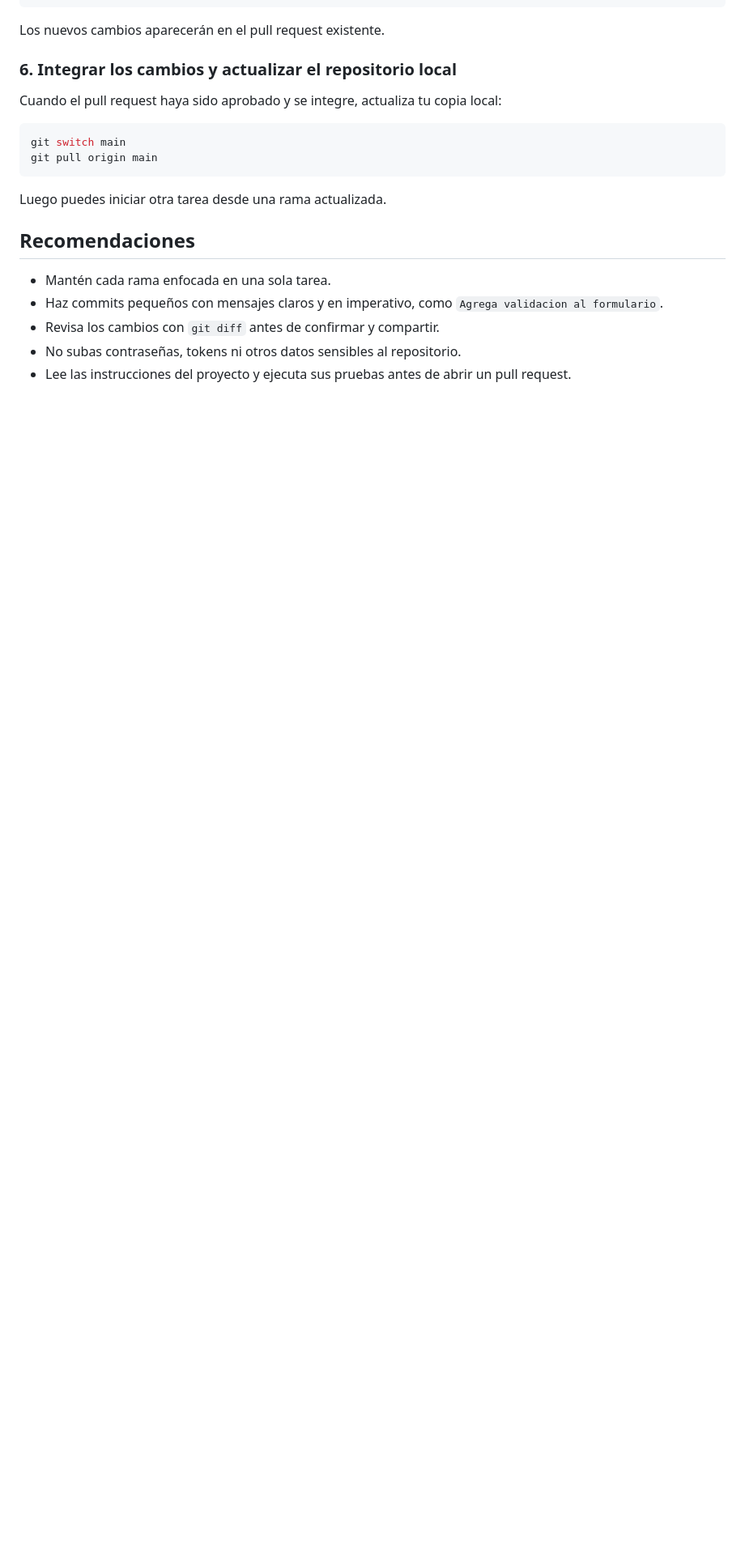
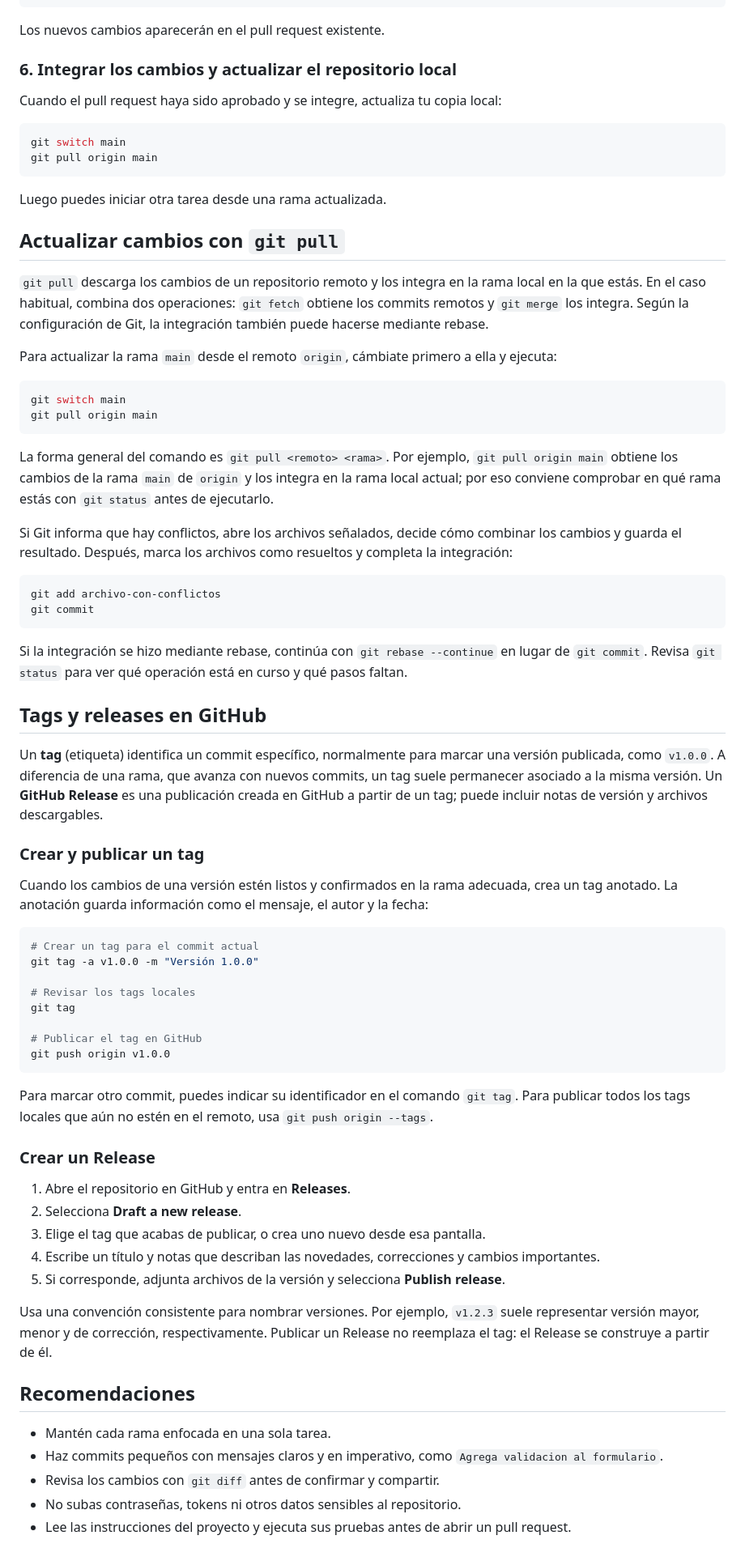
Before and after one commit to DMNT68/git-github, a Markdown page: 05-legion-del-mal/README.md, the part around the change. Shown at 81% size. Rendered like a GitHub page; blank space fills up the shorter version.

Commit message:
docs: agregar sección sobre actualización de cambios y gestión de tags en GitHub

````diff
--- a/05-legion-del-mal/README.md
+++ b/05-legion-del-mal/README.md
@@ -137,6 +137,59 @@ git pull origin main
 
 Luego puedes iniciar otra tarea desde una rama actualizada.
 
+## Actualizar cambios con `git pull`
+
+`git pull` descarga los cambios de un repositorio remoto y los integra en la rama local en la que estás. En el caso habitual, combina dos operaciones: `git fetch` obtiene los commits remotos y `git merge` los integra. Según la configuración de Git, la integración también puede hacerse mediante rebase.
+
+Para actualizar la rama `main` desde el remoto `origin`, cámbiate primero a ella y ejecuta:
+
+```bash
+git switch main
+git pull origin main
+```
+
+La forma general del comando es `git pull <remoto> <rama>`. Por ejemplo, `git pull origin main` obtiene los cambios de la rama `main` de `origin` y los integra en la rama local actual; por eso conviene comprobar en qué rama estás con `git status` antes de ejecutarlo.
+
+Si Git informa que hay conflictos, abre los archivos señalados, decide cómo combinar los cambios y guarda el resultado. Después, marca los archivos como resueltos y completa la integración:
+
+```bash
+git add archivo-con-conflictos
+git commit
+```
+
+Si la integración se hizo mediante rebase, continúa con `git rebase --continue` en lugar de `git commit`. Revisa `git status` para ver qué operación está en curso y qué pasos faltan.
+
+## Tags y releases en GitHub
+
+Un **tag** (etiqueta) identifica un commit específico, normalmente para marcar una versión publicada, como `v1.0.0`. A diferencia de una rama, que avanza con nuevos commits, un tag suele permanecer asociado a la misma versión. Un **GitHub Release** es una publicación creada en GitHub a partir de un tag; puede incluir notas de versión y archivos descargables.
+
+### Crear y publicar un tag
+
+Cuando los cambios de una versión estén listos y confirmados en la rama adecuada, crea un tag anotado. La anotación guarda información como el mensaje, el autor y la fecha:
+
+```bash
+# Crear un tag para el commit actual
+git tag -a v1.0.0 -m "Versión 1.0.0"
+
+# Revisar los tags locales
+git tag
+
+# Publicar el tag en GitHub
+git push origin v1.0.0
+```
+
+Para marcar otro commit, puedes indicar su identificador en el comando `git tag`. Para publicar todos los tags locales que aún no estén en el remoto, usa `git push origin --tags`.
+
+### Crear un Release
+
+1. Abre el repositorio en GitHub y entra en **Releases**.
+2. Selecciona **Draft a new release**.
+3. Elige el tag que acabas de publicar, o crea uno nuevo desde esa pantalla.
+4. Escribe un título y notas que describan las novedades, correcciones y cambios importantes.
+5. Si corresponde, adjunta archivos de la versión y selecciona **Publish release**.
+
+Usa una convención consistente para nombrar versiones. Por ejemplo, `v1.2.3` suele representar versión mayor, menor y de corrección, respectivamente. Publicar un Release no reemplaza el tag: el Release se construye a partir de él.
+
 ## Recomendaciones
 
 - Mantén cada rama enfocada en una sola tarea.
````
